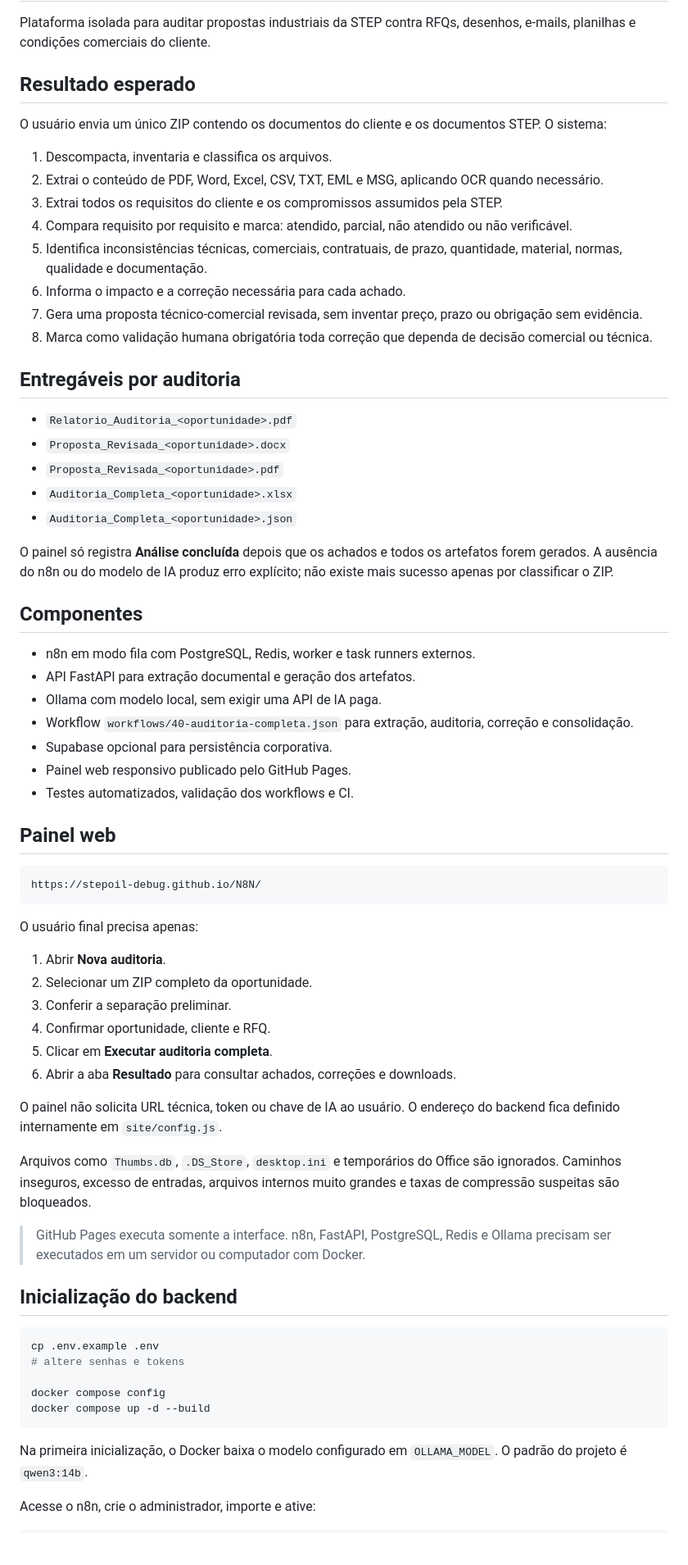
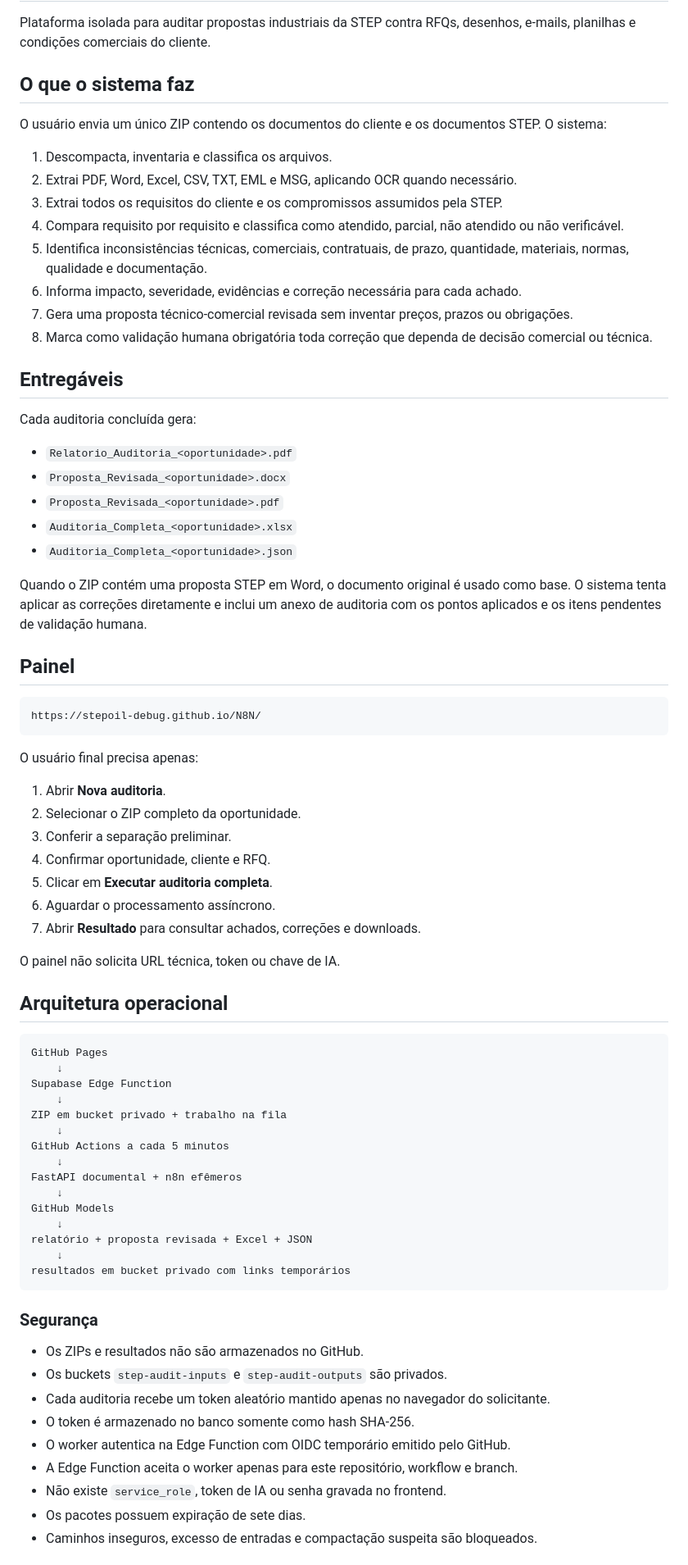
Before and after one commit to stepoil-debug/N8N, a Markdown page: README.md, the part around one of its changes. Shown at 82% size. Drawn GitHub-style; blank space fills up the shorter version.

Commit message:
docs: document asynchronous serverless audit architecture

````diff
--- a/README.md
+++ b/README.md
@@ -2,20 +2,22 @@
 
 Plataforma isolada para auditar propostas industriais da STEP contra RFQs, desenhos, e-mails, planilhas e condições comerciais do cliente.
 
-## Resultado esperado
+## O que o sistema faz
 
 O usuário envia um único ZIP contendo os documentos do cliente e os documentos STEP. O sistema:
 
 1. Descompacta, inventaria e classifica os arquivos.
-2. Extrai o conteúdo de PDF, Word, Excel, CSV, TXT, EML e MSG, aplicando OCR quando necessário.
+2. Extrai PDF, Word, Excel, CSV, TXT, EML e MSG, aplicando OCR quando necessário.
 3. Extrai todos os requisitos do cliente e os compromissos assumidos pela STEP.
-4. Compara requisito por requisito e marca: atendido, parcial, não atendido ou não verificável.
-5. Identifica inconsistências técnicas, comerciais, contratuais, de prazo, quantidade, material, normas, qualidade e documentação.
-6. Informa o impacto e a correção necessária para cada achado.
-7. Gera uma proposta técnico-comercial revisada, sem inventar preço, prazo ou obrigação sem evidência.
+4. Compara requisito por requisito e classifica como atendido, parcial, não atendido ou não verificável.
+5. Identifica inconsistências técnicas, comerciais, contratuais, de prazo, quantidade, materiais, normas, qualidade e documentação.
+6. Informa impacto, severidade, evidências e correção necessária para cada achado.
+7. Gera uma proposta técnico-comercial revisada sem inventar preços, prazos ou obrigações.
 8. Marca como validação humana obrigatória toda correção que dependa de decisão comercial ou técnica.
 
-## Entregáveis por auditoria
+## Entregáveis
+
+Cada auditoria concluída gera:
 
 - `Relatorio_Auditoria_<oportunidade>.pdf`
 - `Proposta_Revisada_<oportunidade>.docx`
@@ -23,19 +25,9 @@ O usuário envia um único ZIP contendo os documentos do cliente e os documentos
 - `Auditoria_Completa_<oportunidade>.xlsx`
 - `Auditoria_Completa_<oportunidade>.json`
 
-O painel só registra **Análise concluída** depois que os achados e todos os artefatos forem gerados. A ausência do n8n ou do modelo de IA produz erro explícito; não existe mais sucesso apenas por classificar o ZIP.
+Quando o ZIP contém uma proposta STEP em Word, o documento original é usado como base. O sistema tenta aplicar as correções diretamente e inclui um anexo de auditoria com os pontos aplicados e os itens pendentes de validação humana.
 
-## Componentes
-
-- n8n em modo fila com PostgreSQL, Redis, worker e task runners externos.
-- API FastAPI para extração documental e geração dos artefatos.
-- Ollama com modelo local, sem exigir uma API de IA paga.
-- Workflow `workflows/40-auditoria-completa.json` para extração, auditoria, correção e consolidação.
-- Supabase opcional para persistência corporativa.
-- Painel web responsivo publicado pelo GitHub Pages.
-- Testes automatizados, validação dos workflows e CI.
-
-## Painel web
+## Painel
 
 ```text
 https://stepoil-debug.github.io/N8N/
@@ -44,29 +36,44 @@ https://stepoil-debug.github.io/N8N/
 O usuário final precisa apenas:
 
 1. Abrir **Nova auditoria**.
-2. Selecionar um ZIP completo da oportunidade.
+2. Selecionar o ZIP completo da oportunidade.
 3. Conferir a separação preliminar.
 4. Confirmar oportunidade, cliente e RFQ.
 5. Clicar em **Executar auditoria completa**.
-6. Abrir a aba **Resultado** para consultar achados, correções e downloads.
+6. Aguardar o processamento assíncrono.
+7. Abrir **Resultado** para consultar achados, correções e downloads.
 
-O painel não solicita URL técnica, token ou chave de IA ao usuário. O endereço do backend fica definido internamente em `site/config.js`.
+O painel não solicita URL técnica, token ou chave de IA.
 
-Arquivos como `Thumbs.db`, `.DS_Store`, `desktop.ini` e temporários do Office são ignorados. Caminhos inseguros, excesso de entradas, arquivos internos muito grandes e taxas de compressão suspeitas são bloqueados.
+## Arquitetura operacional
 
-> GitHub Pages executa somente a interface. n8n, FastAPI, PostgreSQL, Redis e Ollama precisam ser executados em um servidor ou computador com Docker.
-
-## Inicialização do backend
-
-```bash
-cp .env.example .env
-# altere senhas e tokens
-
-docker compose config
-docker compose up -d --build
+```text
+GitHub Pages
+    ↓
+Supabase Edge Function
+    ↓
+ZIP em bucket privado + trabalho na fila
+    ↓
+GitHub Actions a cada 5 minutos
+    ↓
+FastAPI documental + n8n efêmeros
+    ↓
+GitHub Models
+    ↓
+relatório + proposta revisada + Excel + JSON
+    ↓
+resultados em bucket privado com links temporários
 ```
 
-Na primeira inicialização, o Docker baixa o modelo configurado em `OLLAMA_MODEL`. O padrão do projeto é `qwen3:14b`.
+### Segurança
 
-Acesse o n8n, crie o administrador, importe e ative:
+- Os ZIPs e resultados não são armazenados no GitHub.
+- Os buckets `step-audit-inputs` e `step-audit-outputs` são privados.
+- Cada auditoria recebe um token aleatório mantido apenas no navegador do solicitante.
+- O token é armazenado no banco somente como hash SHA-256.
+- O worker autentica na Edge Function com OIDC temporário emitido pelo GitHub.
+- A Edge Function aceita o worker apenas para este repositório, workflow e branch.
+- Não existe `service_role`, token de IA ou senha gravada no frontend.
+- Os pacotes possuem expiração de sete dias.
+- Caminhos inseguros, excesso de entradas e compactação suspeita são bloqueados.
 
````
Also changed, not shown: other parts of README.md (+25 -44 lines).
